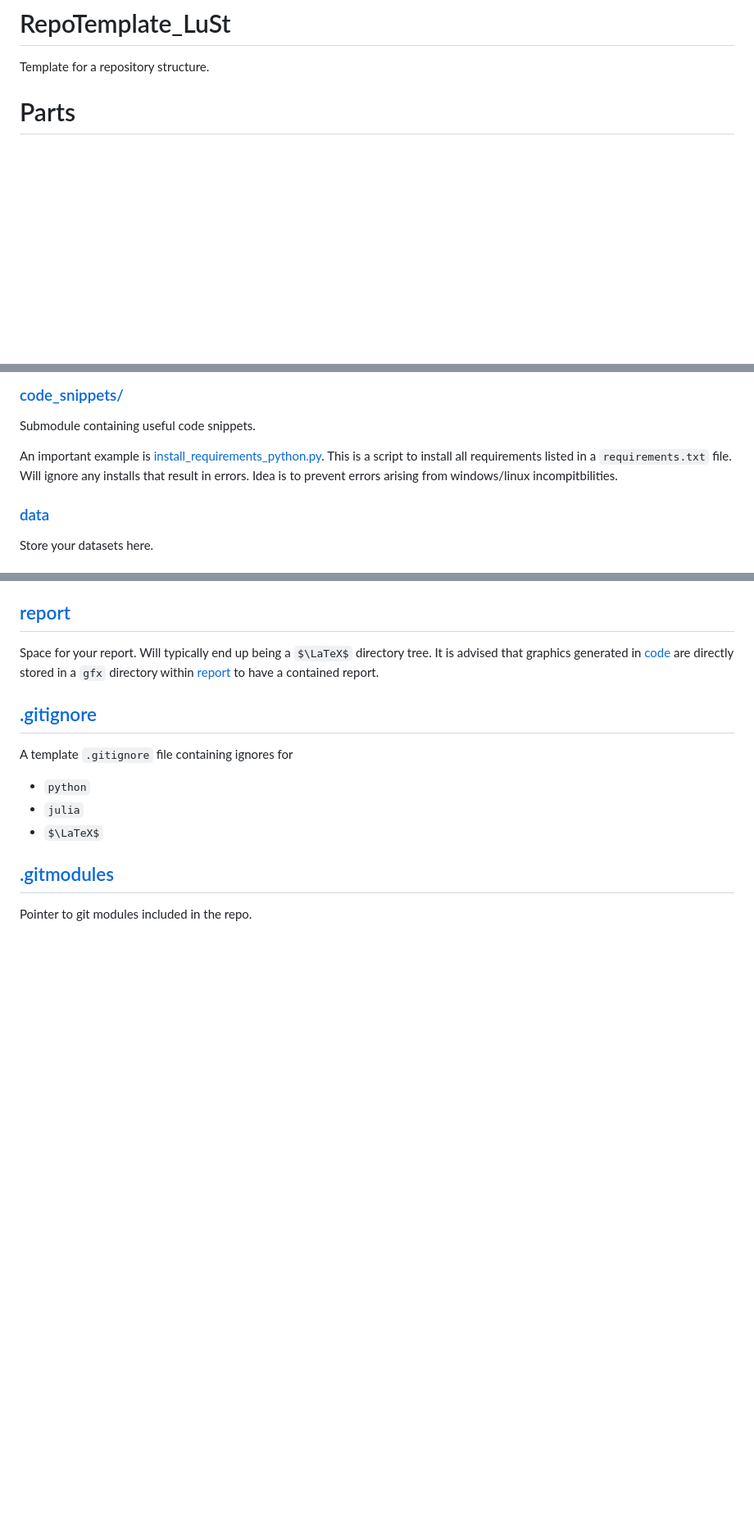
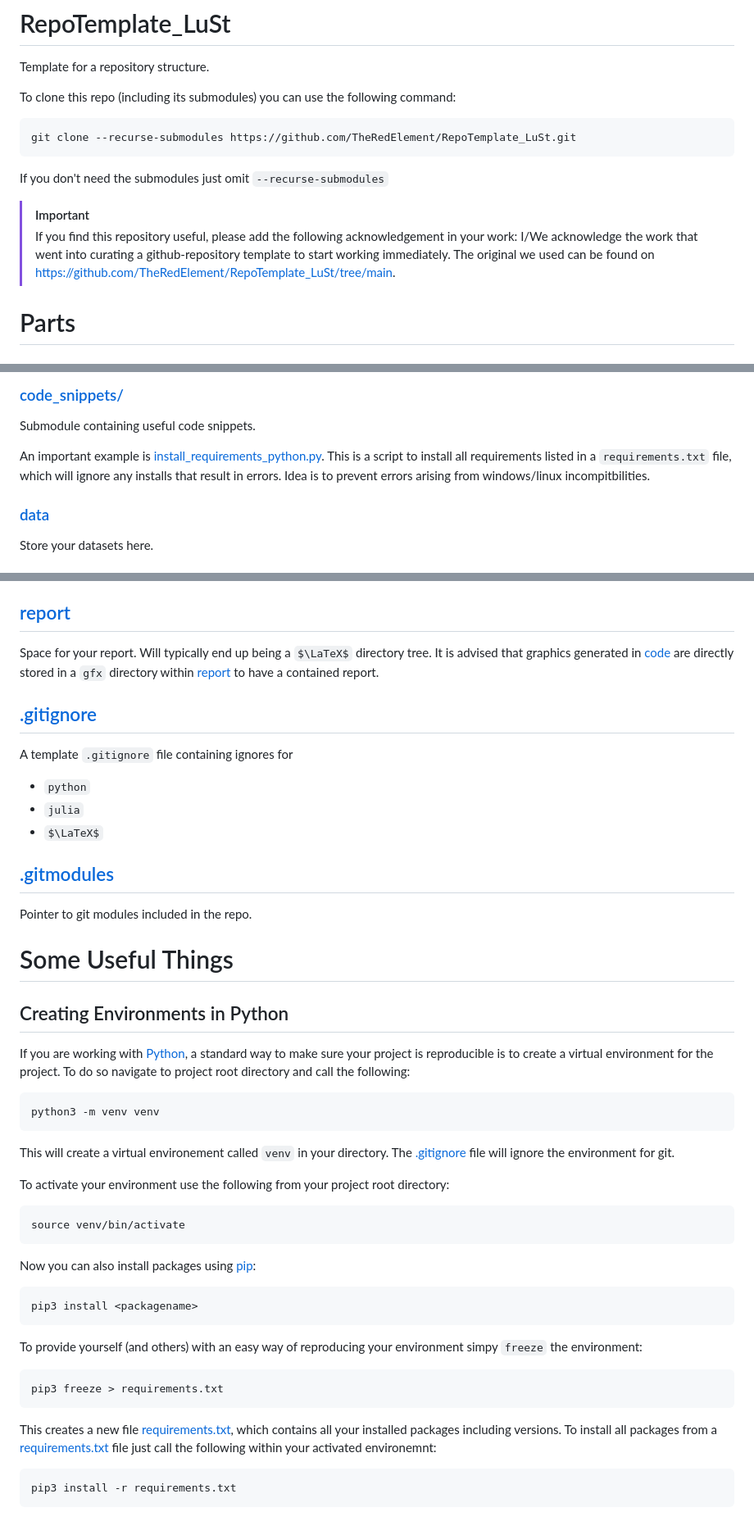
Before and after one commit to TheRedElement/RepoTemplate_LuSt, a Markdown page: README.md, 3 parts joined by grey strips. Shown at 82% size. Drawn GitHub-style; some formulas as TeX source; blank space fills up the shorter version.

Commit message:
updated README to make useable for others

````diff
--- a/README.md
+++ b/README.md
@@ -1,6 +1,17 @@
 # RepoTemplate_LuSt
 
 Template for a repository structure.
+
+To clone this repo (including its submodules) you can use the following command:
+```bash
+git clone --recurse-submodules https://github.com/TheRedElement/RepoTemplate_LuSt.git
+```
+If you don't need the submodules just omit `--recurse-submodules`
+
+> [!IMPORTANT]
+> If you find this repository useful, please add the following acknowledgement in your work:
+> I/We acknowledge the work that went into curating a github-repository template to start working immediately.
+> The original we used can be found on [https://github.com/TheRedElement/RepoTemplate_LuSt/tree/main](https://github.com/TheRedElement/RepoTemplate_LuSt/tree/main).
 
 # Parts
 
@@ -32,8 +43,7 @@ A slurm-script template is provided.
 Submodule containing useful code snippets.
 
 An important example is [install_requirements_python.py](./code/code_snippets/install_requirements_python.py).
-This is a script to install all requirements listed in a `requirements.txt` file.
-Will ignore any installs that result in errors.
+This is a script to install all requirements listed in a `requirements.txt` file, which will ignore any installs that result in errors.
 Idea is to prevent errors arising from windows/linux incompitbilities.
 
 ### [data](./code/data/)
@@ -96,3 +106,34 @@ A template `.gitignore` file containing ignores for
 ## [.gitmodules](./.gitmodules)
 
 Pointer to git modules included in the repo.
+
+# Some Useful Things
+
+## Creating Environments in Python
+If you are working with [Python](https://www.python.org/), a standard way to make sure your project is reproducible is to create a virtual environment for the project.
+To do so navigate to project root directory and call the following:
+```bash
+python3 -m venv venv
+```
+This will create a virtual environement called `venv` in your directory.
+The [.gitignore](./.gitignore) file will ignore the environment for git.
+
+To activate your environment use the following from your project root directory:
+```bash
+source venv/bin/activate
+```
+
+Now you can also install packages using [pip](https://pypi.org/project/pip/):
+```bash
+pip3 install <packagename>
+```
+
+To provide yourself (and others) with an easy way of reproducing your environment simpy `freeze` the environment:
+```bash
+pip3 freeze > requirements.txt
+```
+This creates a new file [requirements.txt](./requirements.txt), which contains all your installed packages including versions.
+To install all packages from a [requirements.txt](./requirements.txt) file just call the following within your activated environemnt:
+```bash
+pip3 install -r requirements.txt
+```
````
Also changed, not shown: summary.md (+5 -3 lines).
